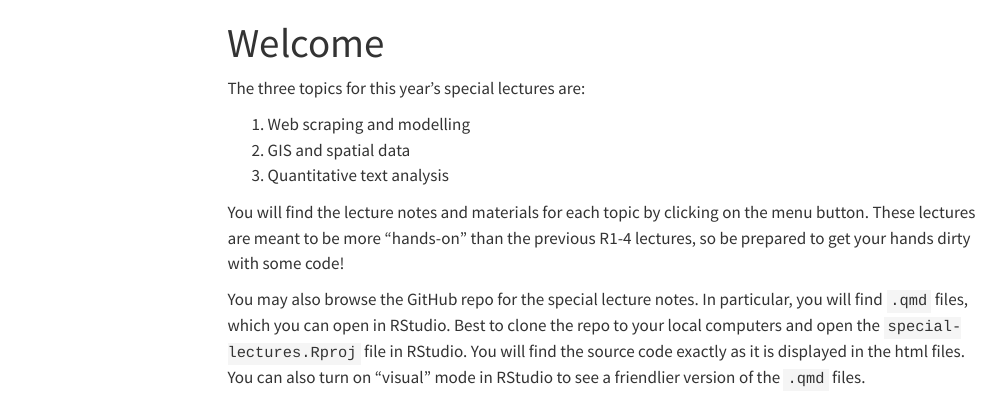
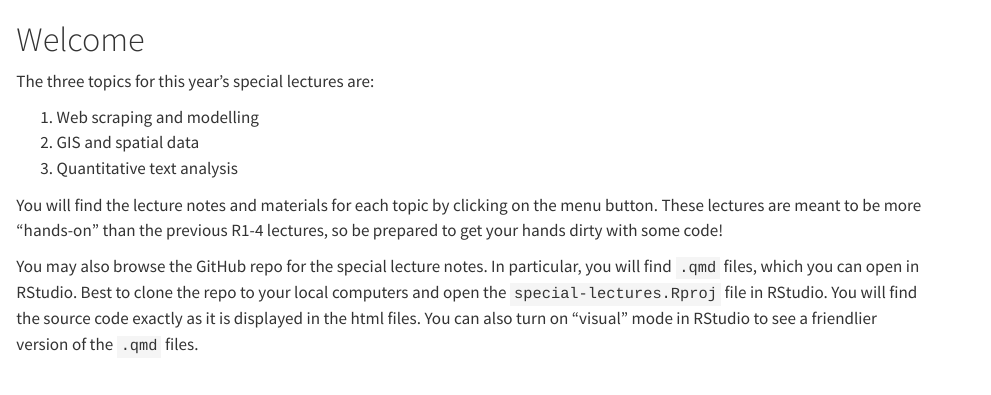
Before and after one commit to sm2302-aug24/sm2302-special-lecture, a Quarto document (index.qmd): the page in a window 1100 px wide, from its top. Rendered offline with R 4.5, knitr and Pandoc in place of Quarto, with nearby package versions; menus at the side of the page are left out.

Commit message:
Update site

```diff
--- a/_quarto.yml
+++ b/_quarto.yml
@@ -24,8 +25,12 @@ book:
   chapters:
     - index.qmd
-    - 1-scraping_linear_reg.qmd
-    - 2-gis_data.qmd
-    - 3-quanteda.qmd
+    - part: "Lectures"
+      chapters:
+      - 1-scraping_linear_reg.qmd
+      - 2-gis_data.qmd
+      - 3-quanteda.qmd
+  downloads: pdf
+  repo-url: https://github.com/sm2302-aug24/special-lectures
 
 
 format:
@@ -33,6 +38,7 @@ format:
     theme: cosmo
     css: styles.css
     toc: true
+    code-link: true
   pdf:
     documentclass: scrreprt
 
--- a/index.qmd
+++ b/index.qmd
@@ -1,6 +1,8 @@
 ---
-title: "Welcome"
+toc: false
 ---
+
+# Welcome {.unnumbered}
 
 The three topics for this year's special lectures are:
 
```
Also changed, not shown: docs/search.json, _quarto.yml (1 more changed lines), 4 other files.
